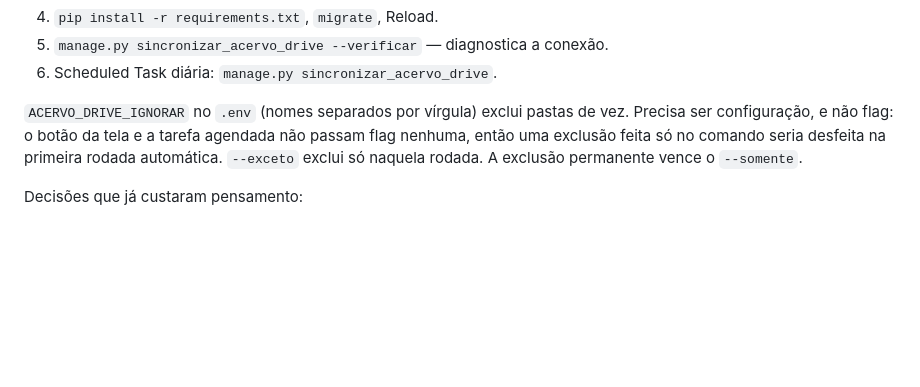
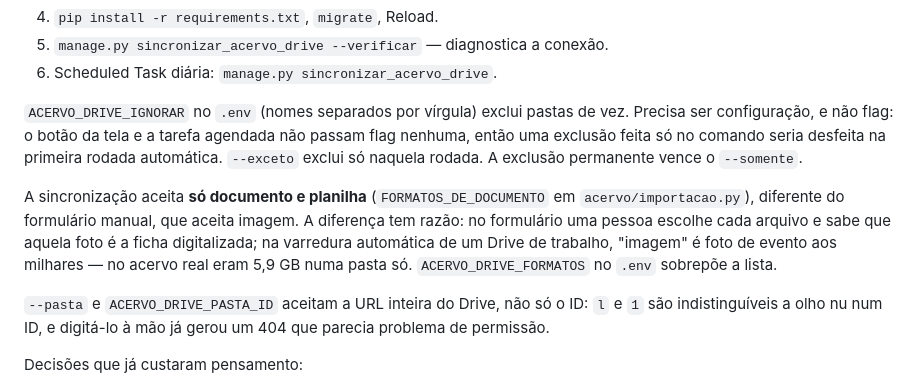
Before and after one commit to Cakaio/Projeto_Django, a Markdown page: CLAUDE.md, the part around the change. GitHub-like rendering; blank space fills up the shorter version.

Commit message:
fix(acervo): f-string quebrada, e o teste que faltava para pegar isso
Um `sincronizar_acervo_drive.py` com f-string interrompida no meio foi para o
servidor e so estourou quando alguem rodou o comando. Causa: o patch foi escrito
dentro de um heredoc do shell, que come um nivel de escape — o \n virou quebra
de linha de verdade dentro da string.

O que incomoda nao e o erro, e a suite ter passado VERDE com o arquivo quebrado:
o Django carrega comando de gerencia sob demanda, entao nenhum teste importava
aquele arquivo e o `manage.py check` tambem nao o carrega. 733 testes e nenhum
garantia que os comandos sequer compilam.

TESTE/tests_comandos.py fecha a lacuna: importa TODOS os comandos do projeto e
monta o parser de cada um. Cobre sintaxe, import quebrado, nome trocado num
from-import e argumento mal declarado. Ja pegou um segundo problema de cara —
gerar_chaves_vapid importava py_vapid no topo e nem carregava em maquina sem as
dependencias do push; virou import tardio com mensagem util no lugar do
traceback cru.

Junto, duas coisas que o uso real pediu:

FORMATOS. A sincronizacao passa a aceitar so documento e planilha; imagem,
video e afins ficam de fora. O formulario manual continua aceitando imagem, e
ha teste travando a diferenca. Planilha, que era recusada, agora entra — eram
1.001 .xlsx no acervo real. ACERVO_DRIVE_FORMATOS no .env sobrepoe.

URL EM VEZ DE ID. --pasta e ACERVO_DRIVE_PASTA_ID aceitam a URL inteira do
Drive. O ID e uma sequencia longa onde `l` e `1` sao indistinguiveis a olho nu,
e digita-lo a mao ja trocou um pelo outro, gerando um 404 que parecia problema
de permissao.

Mais --pasta para apontar para outra pasta so numa rodada, e pasta sem subpasta
passa a virar ela mesma a colecao — sem isso, apontar para uma pasta folha nao
importaria nada e nao explicaria por que.

Suite: 733 -> 756 testes, mesmas 2 falhas e 69 erros pre-existentes.

Co-Authored-By: Claude Opus 5 (1M context) <noreply@anthropic.com>

```diff
--- a/CLAUDE.md
+++ b/CLAUDE.md
@@ -200,6 +200,17 @@ não passam flag nenhuma, então uma exclusão feita só no comando seria desfei
 na primeira rodada automática. `--exceto` exclui só naquela rodada. A exclusão
 permanente vence o `--somente`.
 
+A sincronização aceita **só documento e planilha** (`FORMATOS_DE_DOCUMENTO` em
+`acervo/importacao.py`), diferente do formulário manual, que aceita imagem. A
+diferença tem razão: no formulário uma pessoa escolhe cada arquivo e sabe que
+aquela foto é a ficha digitalizada; na varredura automática de um Drive de
+trabalho, "imagem" é foto de evento aos milhares — no acervo real eram 5,9 GB
+numa pasta só. `ACERVO_DRIVE_FORMATOS` no `.env` sobrepõe a lista.
+
+`--pasta` e `ACERVO_DRIVE_PASTA_ID` aceitam a URL inteira do Drive, não só o ID:
+`l` e `1` são indistinguíveis a olho nu num ID, e digitá-lo à mão já gerou um
+404 que parecia problema de permissão.
+
 Decisões que já custaram pensamento:
 - **`origem_drive_id` é `null=True`, não string vazia.** `unique` trata strings
   vazias como iguais, e dois documentos cadastrados na tela colidiriam.
```
